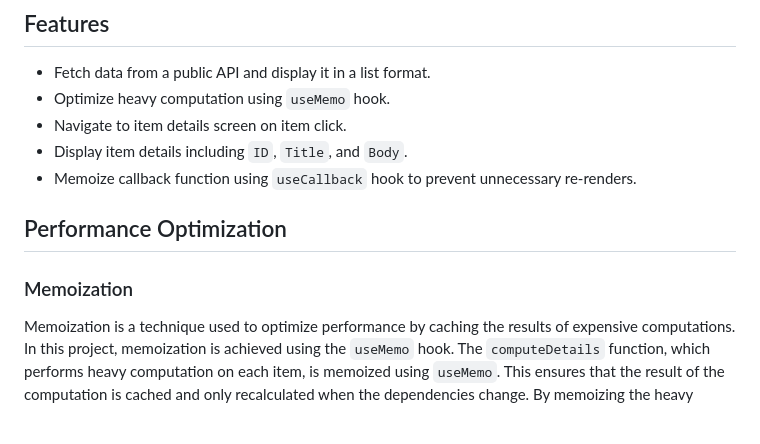
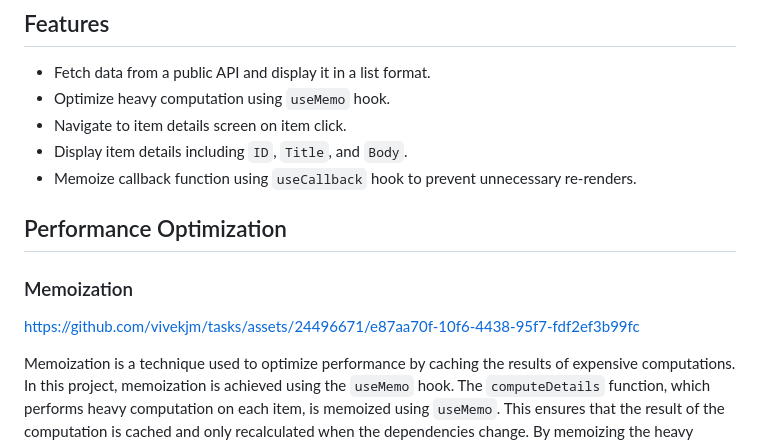
Before and after one commit to vivekjm/tasks, a Markdown page: README.md, the part around the change. GitHub-like rendering; blank space fills up the shorter version.

```diff
--- a/README.md
+++ b/README.md
@@ -9,8 +9,13 @@ This project is a React Native application designed to fetch and display posts f
 - Display item details including `ID`, `Title`, and `Body`.
 - Memoize callback function using `useCallback` hook to prevent unnecessary re-renders.
 
+
 ## Performance Optimization
 ### Memoization
+
+https://github.com/vivekjm/tasks/assets/24496671/e87aa70f-10f6-4438-95f7-fdf2ef3b99fc
+
+
 Memoization is a technique used to optimize performance by caching the results of expensive computations. In this project, memoization is achieved using the `useMemo` hook. The `computeDetails` function, which performs heavy computation on each item, is memoized using `useMemo`. This ensures that the result of the computation is cached and only recalculated when the dependencies change. By memoizing the heavy computation, unnecessary re-computation is avoided, leading to improved performance and responsiveness of the application.
 
 ### `computeDetails` Function
```
